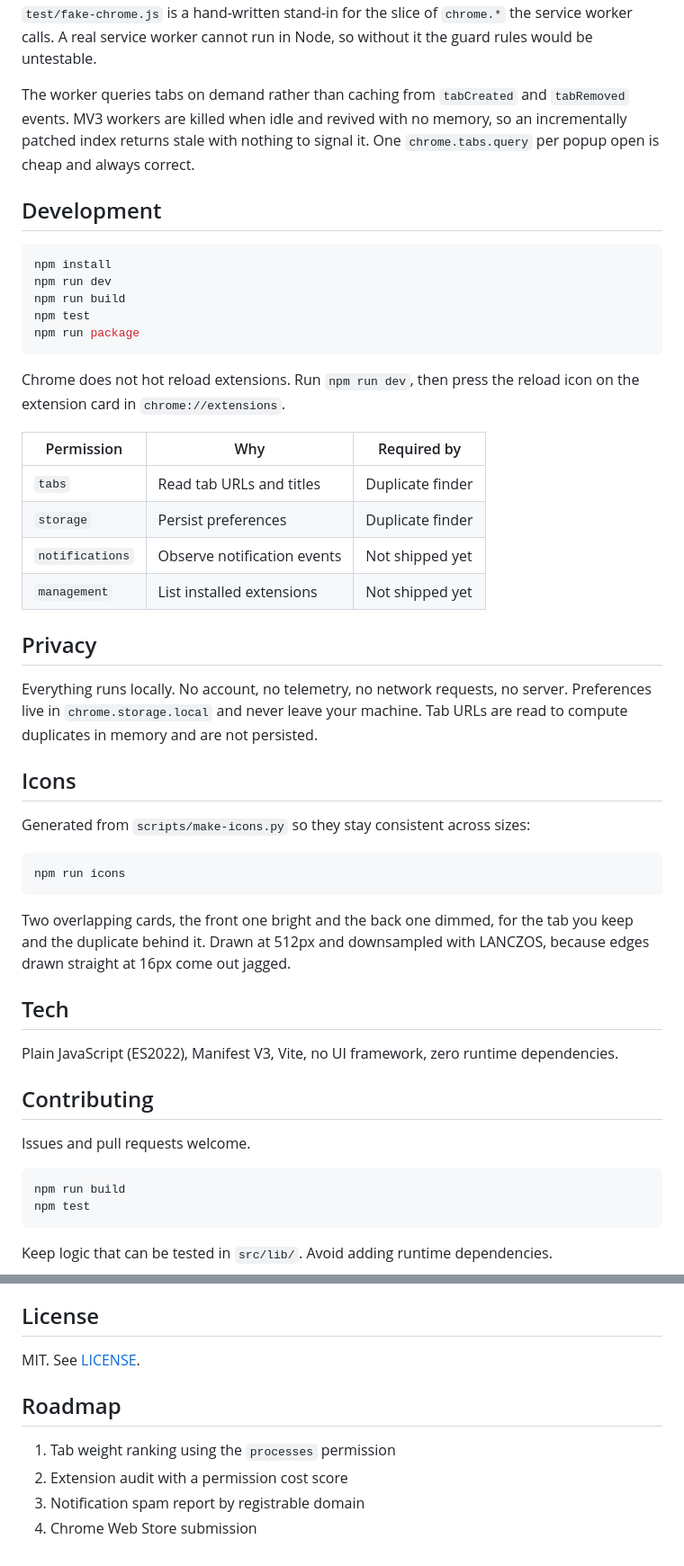
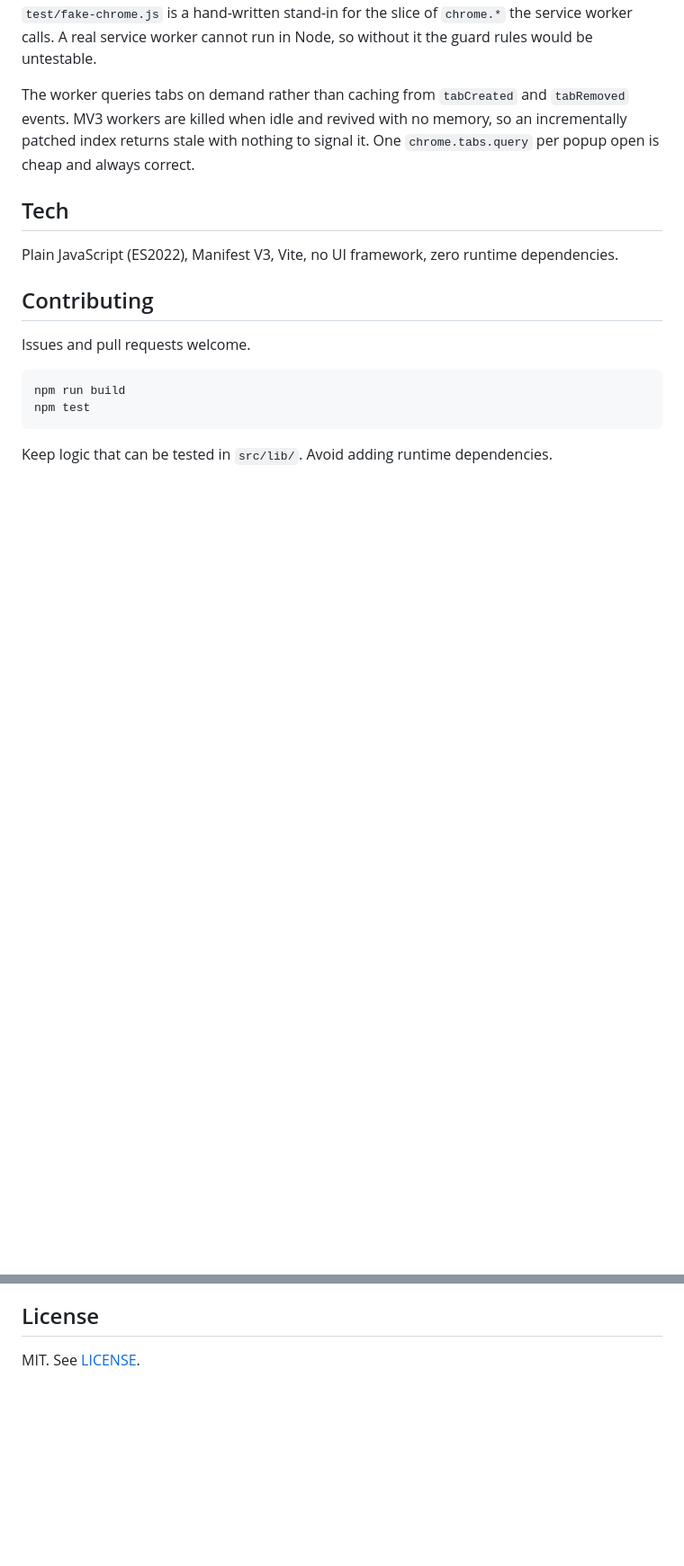
Before and after one commit to RehanIlyas-dev/Tab-Warden, a Markdown page: README.md, 2 parts joined by grey strips. Shown at 90% size. GitHub-like rendering; blank space fills up the shorter version.

Commit message:
docs: repair README formatting after content edits
The header block was deleted from <h1> downward, which left an unclosed
<div align="center"> on line 1 and the --- rule that used to sit under the
header. Both removed, so the file now starts at "The problem".

The Features table header and separator rows were padded wider than the body
rows. Columns are re-padded from cell content instead, since the hand-typed
dash run was longer than any real cell and was driving the width.

Content edits kept as written: title and badge block gone, Development,
Privacy, Icons and Roadmap sections removed.

Verified against the GitHub markdown API: 11 headings, 7 table rows, 3 code
blocks, no stray HTML.

````diff
--- a/README.md
+++ b/README.md
@@ -145,44 +123,6 @@ The worker queries tabs on demand rather than caching from `tabCreated` and
 so an incrementally patched index returns stale with nothing to signal it. One
 `chrome.tabs.query` per popup open is cheap and always correct.
 
-## Development
-
-```sh
-npm install
-npm run dev
-npm run build
-npm test
-npm run package
-```
-
-Chrome does not hot reload extensions. Run `npm run dev`, then press the reload
-icon on the extension card in `chrome://extensions`.
-
-| Permission      | Why                          | Required by      |
-| --------------- | ---------------------------- | ---------------- |
-| `tabs`          | Read tab URLs and titles     | Duplicate finder |
-| `storage`       | Persist preferences          | Duplicate finder |
-| `notifications` | Observe notification events  | Not shipped yet  |
-| `management`    | List installed extensions    | Not shipped yet  |
-
-## Privacy
-
-Everything runs locally. No account, no telemetry, no network requests, no server.
-Preferences live in `chrome.storage.local` and never leave your machine. Tab URLs
-are read to compute duplicates in memory and are not persisted.
-
-## Icons
-
-Generated from `scripts/make-icons.py` so they stay consistent across sizes:
-
-```sh
-npm run icons
-```
-
-Two overlapping cards, the front one bright and the back one dimmed, for the tab
-you keep and the duplicate behind it. Drawn at 512px and downsampled with
-LANCZOS, because edges drawn straight at 16px come out jagged.
-
 ## Tech
 
 Plain JavaScript (ES2022), Manifest V3, Vite, no UI framework, zero runtime
@@ -202,10 +142,3 @@ Keep logic that can be tested in `src/lib/`. Avoid adding runtime dependencies.
 ## License
 
 MIT. See [LICENSE](LICENSE).
-
-## Roadmap
-
-1. Tab weight ranking using the `processes` permission
-2. Extension audit with a permission cost score
-3. Notification spam report by registrable domain
-4. Chrome Web Store submission
````
Also changed, not shown: other parts of README.md (+8 -30 lines).
